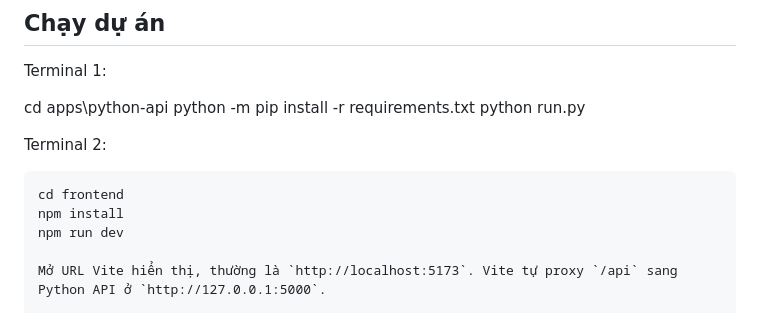
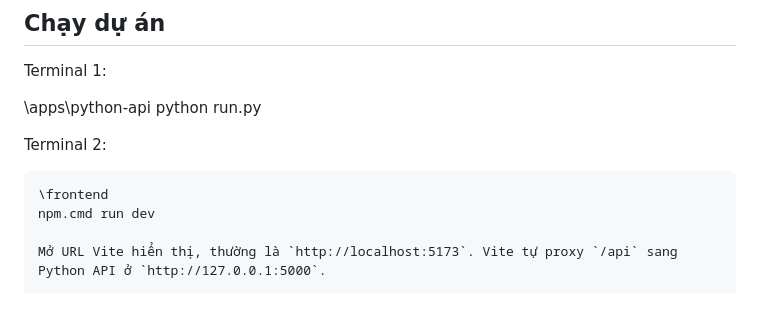
Before and after one commit to N24DECE081/AI-STUDYHUB, a Markdown page: README.md, the part around the change. Rendered like a GitHub page.

````diff
--- a/README.md
+++ b/README.md
@@ -34,16 +34,14 @@ cp .env.example .env
 
 Terminal 1:
 
-cd apps\python-api
-python -m pip install -r requirements.txt
+\apps\python-api
 python run.py
 
 Terminal 2:
 
 ```cmd
-cd frontend
-npm install
-npm run dev
+\frontend
+npm.cmd run dev
 
 Mở URL Vite hiển thị, thường là `http://localhost:5173`. Vite tự proxy `/api` sang Python API ở `http://127.0.0.1:5000`.
 
````
